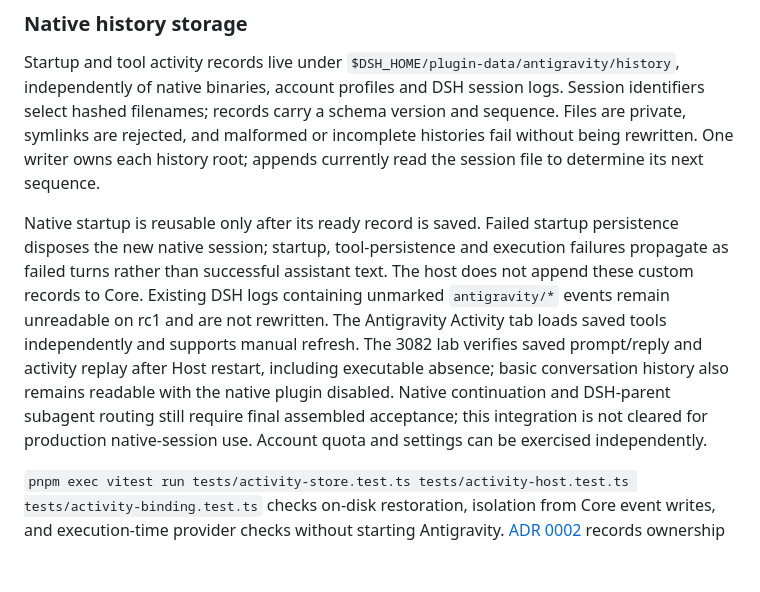
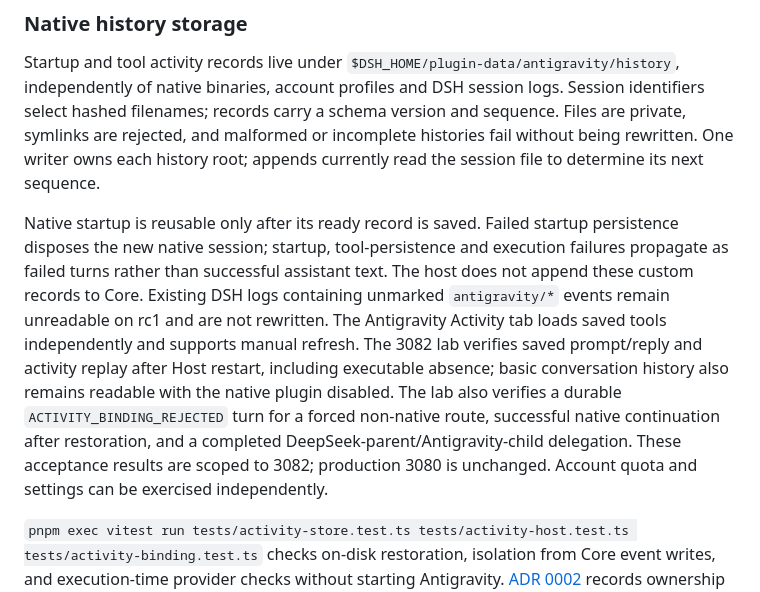
Before and after one commit to NOirBRight/dsh-acp-antigravity, a Markdown page: README.md, the part around the change. GitHub-like rendering; blank space fills up the shorter version.

Commit message:
docs: record completed native execution lab acceptance

```diff
--- a/README.md
+++ b/README.md
@@ -64,7 +64,7 @@ installAntigravityProvider() remains the library mount for hosts that own their
 
 Startup and tool activity records live under `$DSH_HOME/plugin-data/antigravity/history`, independently of native binaries, account profiles and DSH session logs. Session identifiers select hashed filenames; records carry a schema version and sequence. Files are private, symlinks are rejected, and malformed or incomplete histories fail without being rewritten. One writer owns each history root; appends currently read the session file to determine its next sequence.
 
-Native startup is reusable only after its ready record is saved. Failed startup persistence disposes the new native session; startup, tool-persistence and execution failures propagate as failed turns rather than successful assistant text. The host does not append these custom records to Core. Existing DSH logs containing unmarked `antigravity/*` events remain unreadable on rc1 and are not rewritten. The Antigravity Activity tab loads saved tools independently and supports manual refresh. The 3082 lab verifies saved prompt/reply and activity replay after Host restart, including executable absence; basic conversation history also remains readable with the native plugin disabled. Native continuation and DSH-parent subagent routing still require final assembled acceptance; this integration is not cleared for production native-session use. Account quota and settings can be exercised independently.
+Native startup is reusable only after its ready record is saved. Failed startup persistence disposes the new native session; startup, tool-persistence and execution failures propagate as failed turns rather than successful assistant text. The host does not append these custom records to Core. Existing DSH logs containing unmarked `antigravity/*` events remain unreadable on rc1 and are not rewritten. The Antigravity Activity tab loads saved tools independently and supports manual refresh. The 3082 lab verifies saved prompt/reply and activity replay after Host restart, including executable absence; basic conversation history also remains readable with the native plugin disabled. The lab also verifies a durable `ACTIVITY_BINDING_REJECTED` turn for a forced non-native route, successful native continuation after restoration, and a completed DeepSeek-parent/Antigravity-child delegation. These acceptance results are scoped to 3082; production 3080 is unchanged. Account quota and settings can be exercised independently.
 
 `pnpm exec vitest run tests/activity-store.test.ts tests/activity-host.test.ts tests/activity-binding.test.ts` checks on-disk restoration, isolation from Core event writes, and execution-time provider checks without starting Antigravity. [ADR 0002](docs/adr/0002-plugin-owned-native-history.md) records ownership and display boundaries.
 
```
